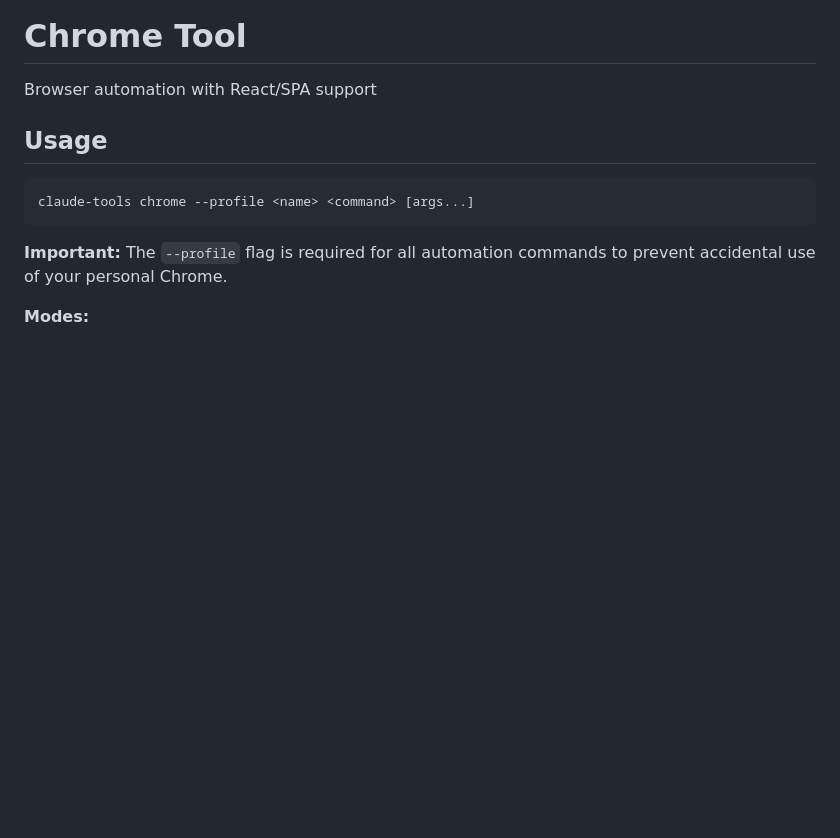
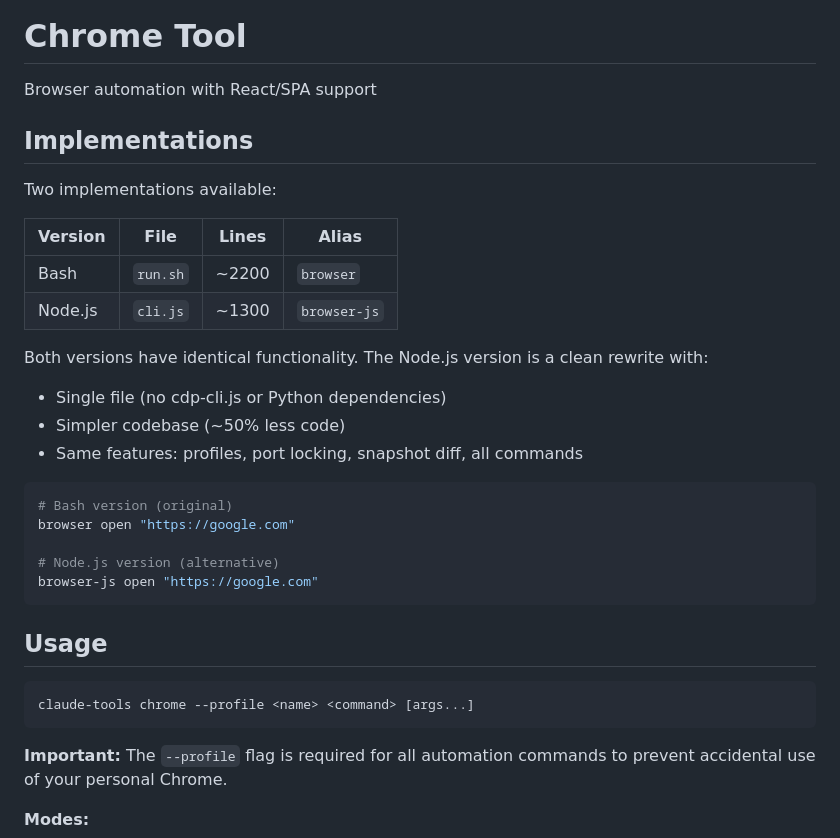
Before and after one commit to zhengyishen0/claude-code, a Markdown page: browser/README.md, the part around the change. Drawn GitHub-style; blank space fills up the shorter version.

Commit message:
docs: Add browser-js implementation to README

````diff
--- a/browser/README.md
+++ b/browser/README.md
@@ -1,6 +1,28 @@
 # Chrome Tool
 
 Browser automation with React/SPA support
+
+## Implementations
+
+Two implementations available:
+
+| Version | File | Lines | Alias |
+|---------|------|-------|-------|
+| Bash | `run.sh` | ~2200 | `browser` |
+| Node.js | `cli.js` | ~1300 | `browser-js` |
+
+Both versions have identical functionality. The Node.js version is a clean rewrite with:
+- Single file (no cdp-cli.js or Python dependencies)
+- Simpler codebase (~50% less code)
+- Same features: profiles, port locking, snapshot diff, all commands
+
+```bash
+# Bash version (original)
+browser open "https://google.com"
+
+# Node.js version (alternative)
+browser-js open "https://google.com"
+```
 
 ## Usage
 
````
